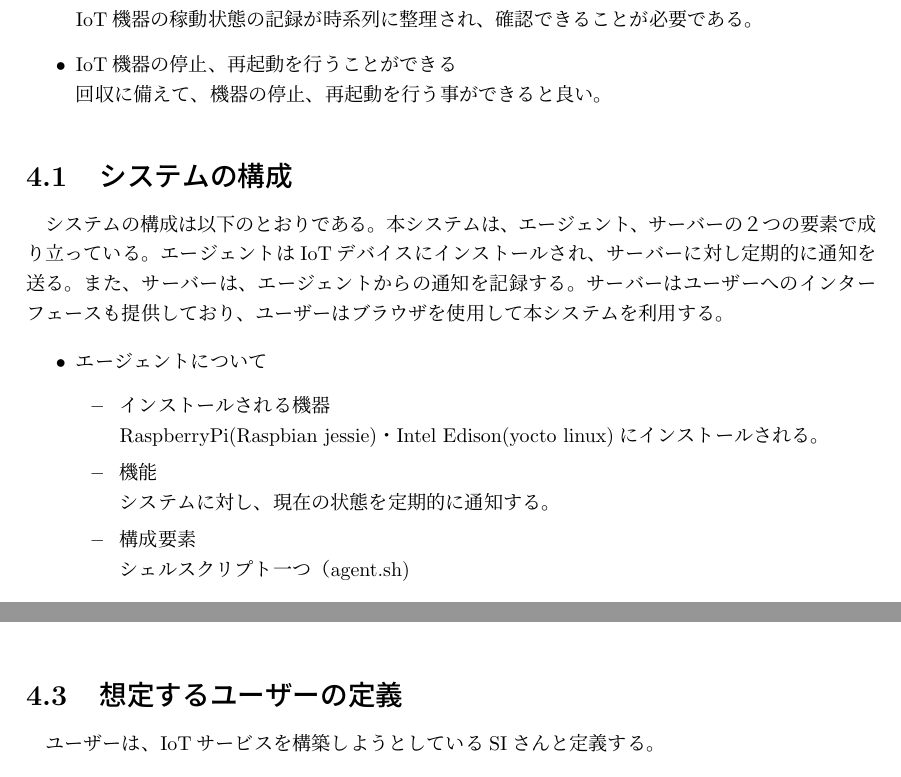
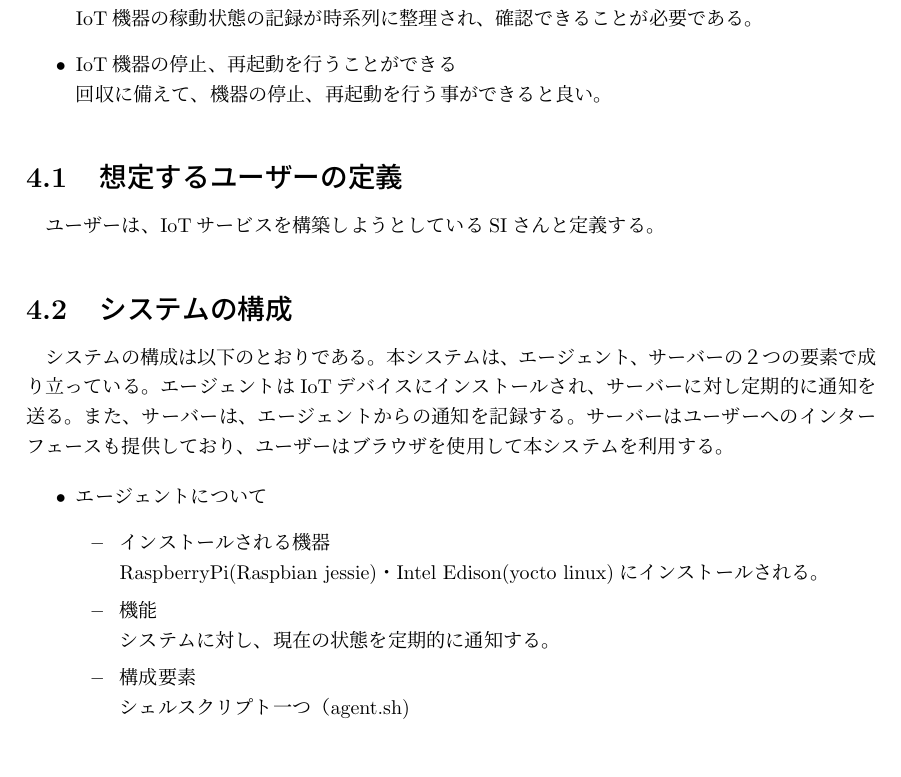
Before and after one commit to miyasakakoki/MasterThesis, a LaTeX thesis (thesis.tex, which reads implementation.tex): two parts of pages 12 and 14 of 19 before the commit and part of page 12 of 19 after it, the two joined at a grey line, cut so that both start at the same text. Compiled offline with pLaTeX and dvipdfmx.

Commit message:
とりあえず、ユーザーの定義を上に持ってきた。

```diff
--- a/implementation.tex
+++ b/implementation.tex
@@ -8,6 +8,9 @@
 	\item IoT機器の停止、再起動を行うことができる\\
 		回収に備えて、機器の停止、再起動を行う事ができると良い。
 \end{itemize}
+
+\section{想定するユーザーの定義}
+ユーザーは、IoTサービスを構築しようとしているSIさんと定義する。
 
 \section{システムの構成}
 システムの構成は以下のとおりである。
@@ -106,8 +109,6 @@ DBの末尾がコマンドを示すものであった場合、そのコマンド
 		サービスは、DBから機器の状態を取得・整理し、返却する
 \end{itemize}
 
-\section{想定するユーザーの定義}
-ユーザーは、IoTサービスを構築しようとしているSIさんと定義する。
 \section{ユーザーの動き？}
 ユーザーの動きは以下のとおりである。
 \begin{itemize}
```
Also changed, not shown: thesis.pdf.
